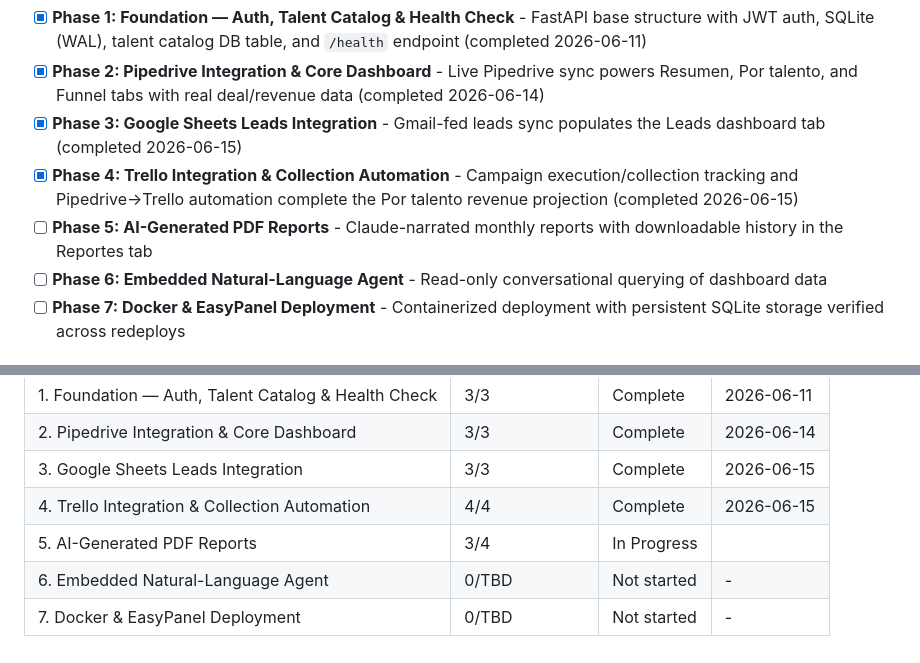
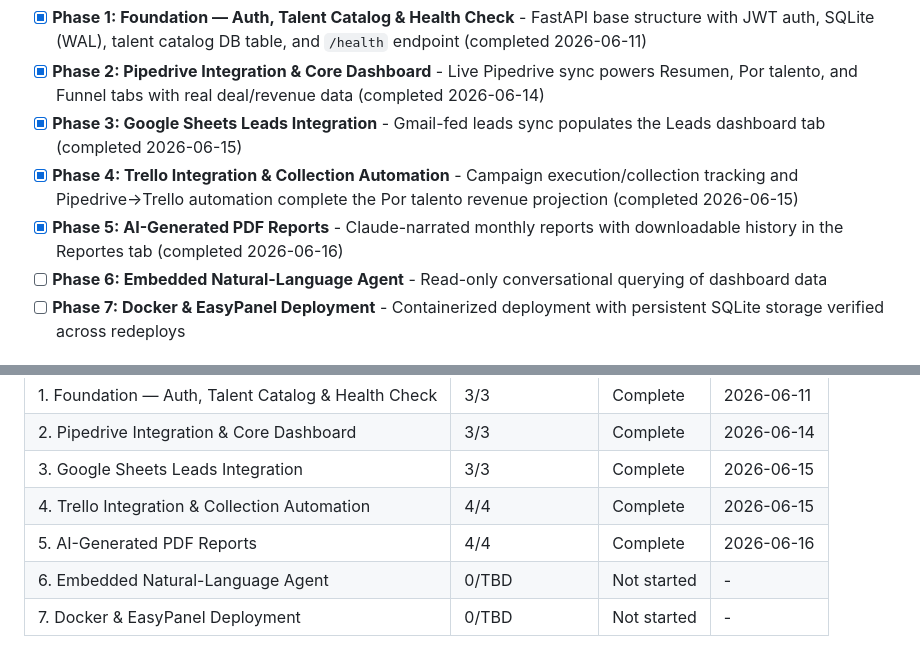
Before and after one commit to AlexisSchiavon/seg-dashboard, a Markdown page: .planning/ROADMAP.md, 2 parts joined by grey strips. GitHub-like rendering.

Commit message:
docs(phase-05): update tracking after wave 4

```diff
--- a/.planning/ROADMAP.md
+++ b/.planning/ROADMAP.md
@@ -17,7 +17,7 @@ Decimal phases appear between their surrounding integers in numeric order.
 - [x] **Phase 2: Pipedrive Integration & Core Dashboard** - Live Pipedrive sync powers Resumen, Por talento, and Funnel tabs with real deal/revenue data (completed 2026-06-14)
 - [x] **Phase 3: Google Sheets Leads Integration** - Gmail-fed leads sync populates the Leads dashboard tab (completed 2026-06-15)
 - [x] **Phase 4: Trello Integration & Collection Automation** - Campaign execution/collection tracking and Pipedrive→Trello automation complete the Por talento revenue projection (completed 2026-06-15)
-- [ ] **Phase 5: AI-Generated PDF Reports** - Claude-narrated monthly reports with downloadable history in the Reportes tab
+- [x] **Phase 5: AI-Generated PDF Reports** - Claude-narrated monthly reports with downloadable history in the Reportes tab (completed 2026-06-16)
 - [ ] **Phase 6: Embedded Natural-Language Agent** - Read-only conversational querying of dashboard data
 - [ ] **Phase 7: Docker & EasyPanel Deployment** - Containerized deployment with persistent SQLite storage verified across redeploys
 
@@ -217,6 +217,6 @@ Phases execute in numeric order: 1 → 2 → 3 → 4 → 5 → 6 → 7
 | 2. Pipedrive Integration & Core Dashboard | 3/3 | Complete   | 2026-06-14 |
 | 3. Google Sheets Leads Integration | 3/3 | Complete   | 2026-06-15 |
 | 4. Trello Integration & Collection Automation | 4/4 | Complete   | 2026-06-15 |
-| 5. AI-Generated PDF Reports | 3/4 | In Progress|  |
+| 5. AI-Generated PDF Reports | 4/4 | Complete   | 2026-06-16 |
 | 6. Embedded Natural-Language Agent | 0/TBD | Not started | - |
 | 7. Docker & EasyPanel Deployment | 0/TBD | Not started | - |
```
Also changed, not shown: other parts of .planning/ROADMAP.md (+1 -1 lines).
